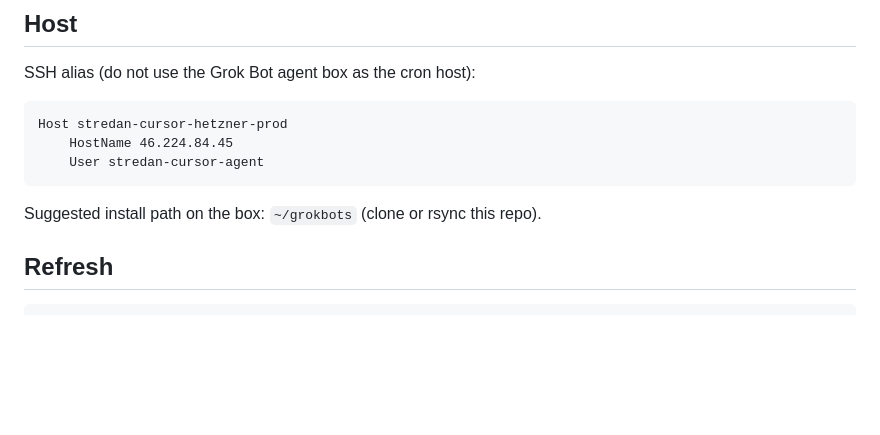
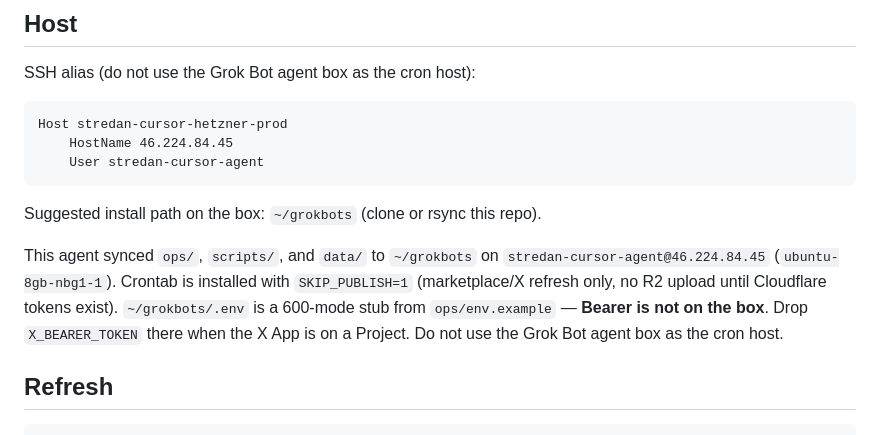
Before and after one commit to dadoedo/grok-bot-marketplace-plugin, a Markdown page: ops/README.md, the part around the change. GitHub-like rendering; blank space fills up the shorter version.

Commit message:
Document hetzner-prod grokbots install and SKIP_PUBLISH cron
Record the synced ~/grokbots layout, empty Bearer stub, and that
R2 upload stays off until Cloudflare tokens are in .env.

Co-authored-by: David Stredansky <d.stredansky@gmail.com>

````diff
--- a/ops/README.md
+++ b/ops/README.md
@@ -15,6 +15,8 @@ Host stredan-cursor-hetzner-prod
 ```
 
 Suggested install path on the box: `~/grokbots` (clone or rsync this repo).
+
+This agent synced `ops/`, `scripts/`, and `data/` to `~/grokbots` on `stredan-cursor-agent@46.224.84.45` (`ubuntu-8gb-nbg1-1`). Crontab is installed with `SKIP_PUBLISH=1` (marketplace/X refresh only, no R2 upload until Cloudflare tokens exist). `~/grokbots/.env` is a 600-mode stub from `ops/env.example` — **Bearer is not on the box**. Drop `X_BEARER_TOKEN` there when the X App is on a Project. Do not use the Grok Bot agent box as the cron host.
 
 ## Refresh
 
````
